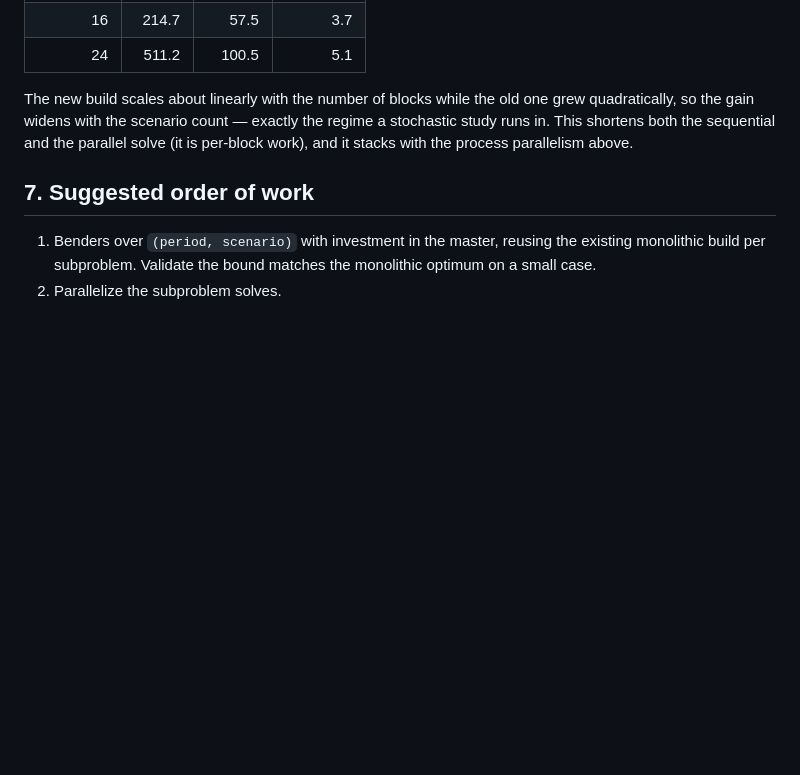
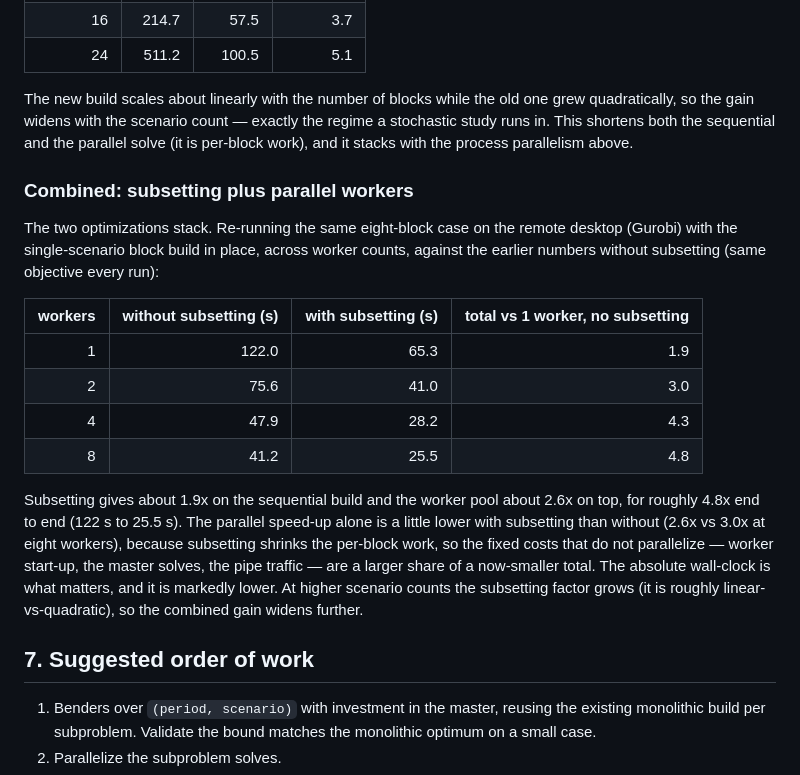
Before and after one commit to EL1XR-dev/el1xr_opt, a Markdown page: docs/decomposition.md, the part around the change. Drawn GitHub-style; blank space fills up the shorter version.

Commit message:
docs: combined parallel + subsetting Benders benchmark (4.8x stacked)

```diff
--- a/docs/decomposition.md
+++ b/docs/decomposition.md
@@ -198,6 +198,28 @@ grew quadratically, so the gain widens with the scenario count — exactly the r
 a stochastic study runs in. This shortens both the sequential and the parallel
 solve (it is per-block work), and it stacks with the process parallelism above.
 
+### Combined: subsetting plus parallel workers
+
+The two optimizations stack. Re-running the same eight-block case on the remote
+desktop (Gurobi) with the single-scenario block build in place, across worker
+counts, against the earlier numbers without subsetting (same objective every run):
+
+| workers | without subsetting (s) | with subsetting (s) | total vs 1 worker, no subsetting |
+|--------:|-----------------------:|--------------------:|---------------------------------:|
+| 1       | 122.0                  | 65.3                | 1.9                              |
+| 2       | 75.6                   | 41.0                | 3.0                              |
+| 4       | 47.9                   | 28.2                | 4.3                              |
+| 8       | 41.2                   | 25.5                | 4.8                              |
+
+Subsetting gives about 1.9x on the sequential build and the worker pool about 2.6x
+on top, for roughly 4.8x end to end (122 s to 25.5 s). The parallel speed-up alone
+is a little lower with subsetting than without (2.6x vs 3.0x at eight workers),
+because subsetting shrinks the per-block work, so the fixed costs that do not
+parallelize — worker start-up, the master solves, the pipe traffic — are a larger
+share of a now-smaller total. The absolute wall-clock is what matters, and it is
+markedly lower. At higher scenario counts the subsetting factor grows (it is
+roughly linear-vs-quadratic), so the combined gain widens further.
+
 ## 7. Suggested order of work
 
 1. Benders over `(period, scenario)` with investment in the master, reusing the
```
